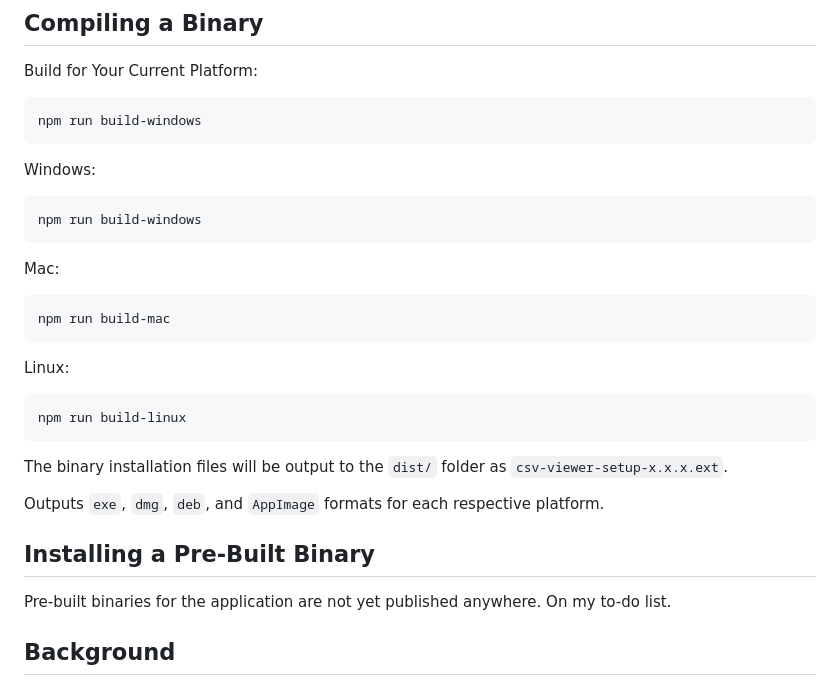
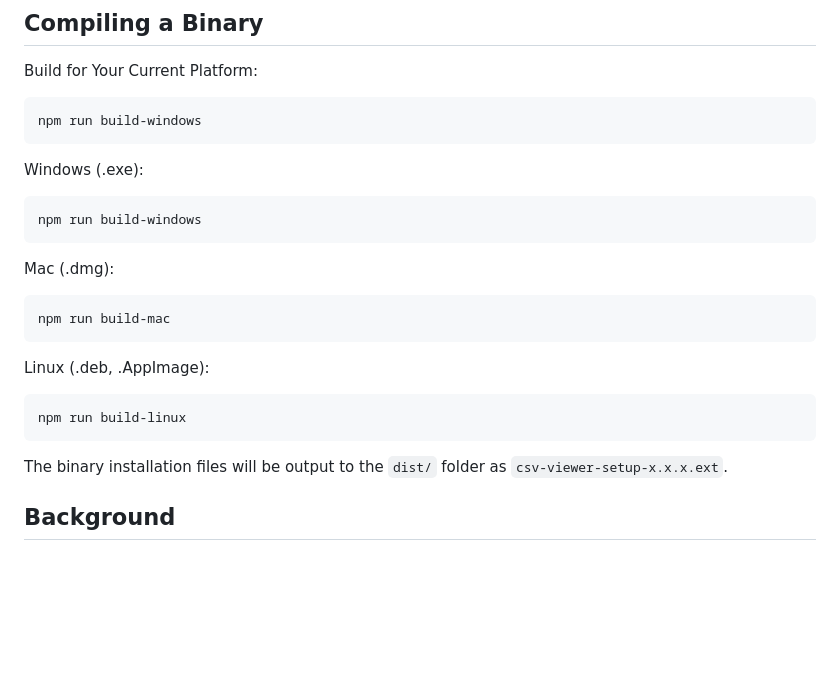
Before and after one commit to rpodsada/csv-viewer, a Markdown page: README.md, the part around the change. GitHub-like rendering; blank space fills up the shorter version.

````diff
--- a/README.md
+++ b/README.md
@@ -63,26 +63,20 @@ Build for Your Current Platform:
 ```
 npm run build-windows
 ```
-Windows:
+Windows (.exe):
 ```
 npm run build-windows
 ```
-Mac:
+Mac (.dmg):
 ```
 npm run build-mac
 ```
-Linux:
+Linux (.deb, .AppImage):
 ```
 npm run build-linux
 ```
 
 The binary installation files will be output to the `dist/` folder as `csv-viewer-setup-x.x.x.ext`.
-
-Outputs `exe`, `dmg`, `deb`, and `AppImage` formats for each respective platform.
-
-## Installing a Pre-Built Binary
-
-Pre-built binaries for the application are not yet published anywhere. On my to-do list.
 
 ## Background
 
````
